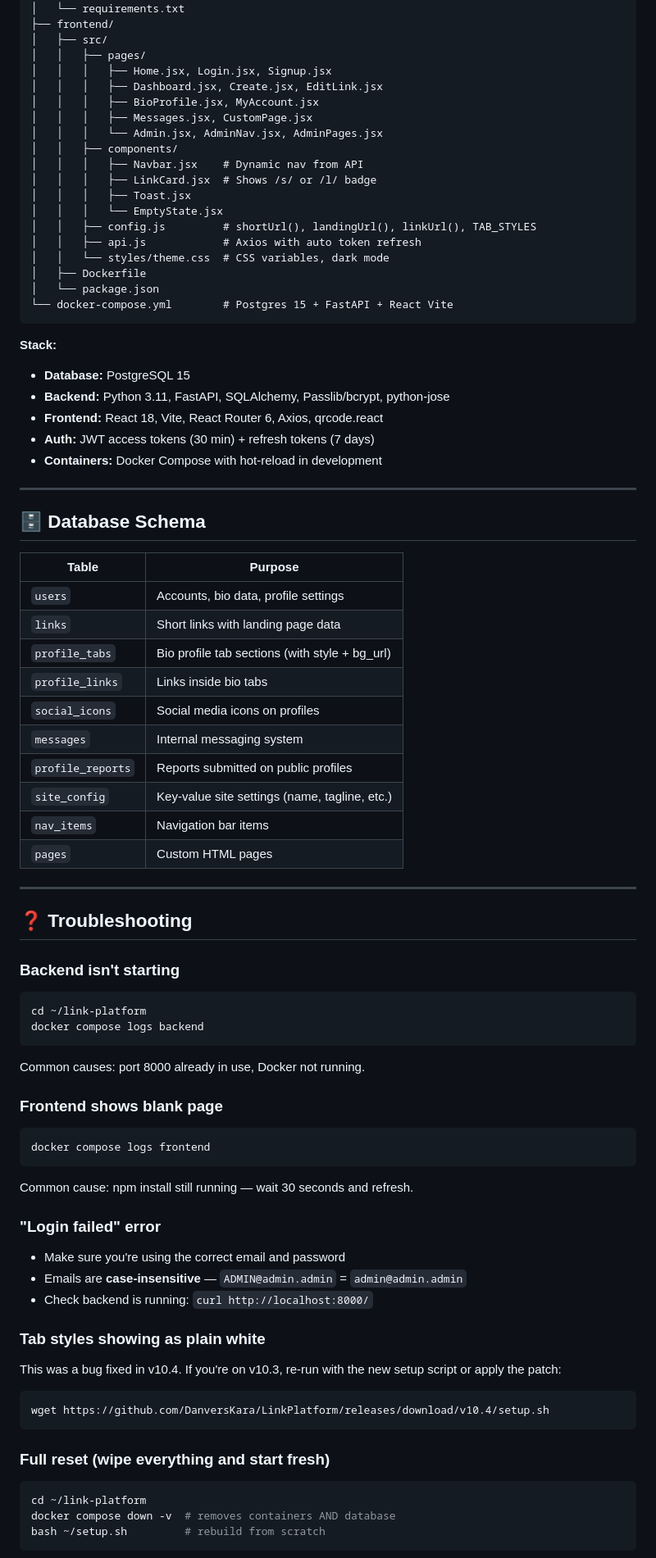
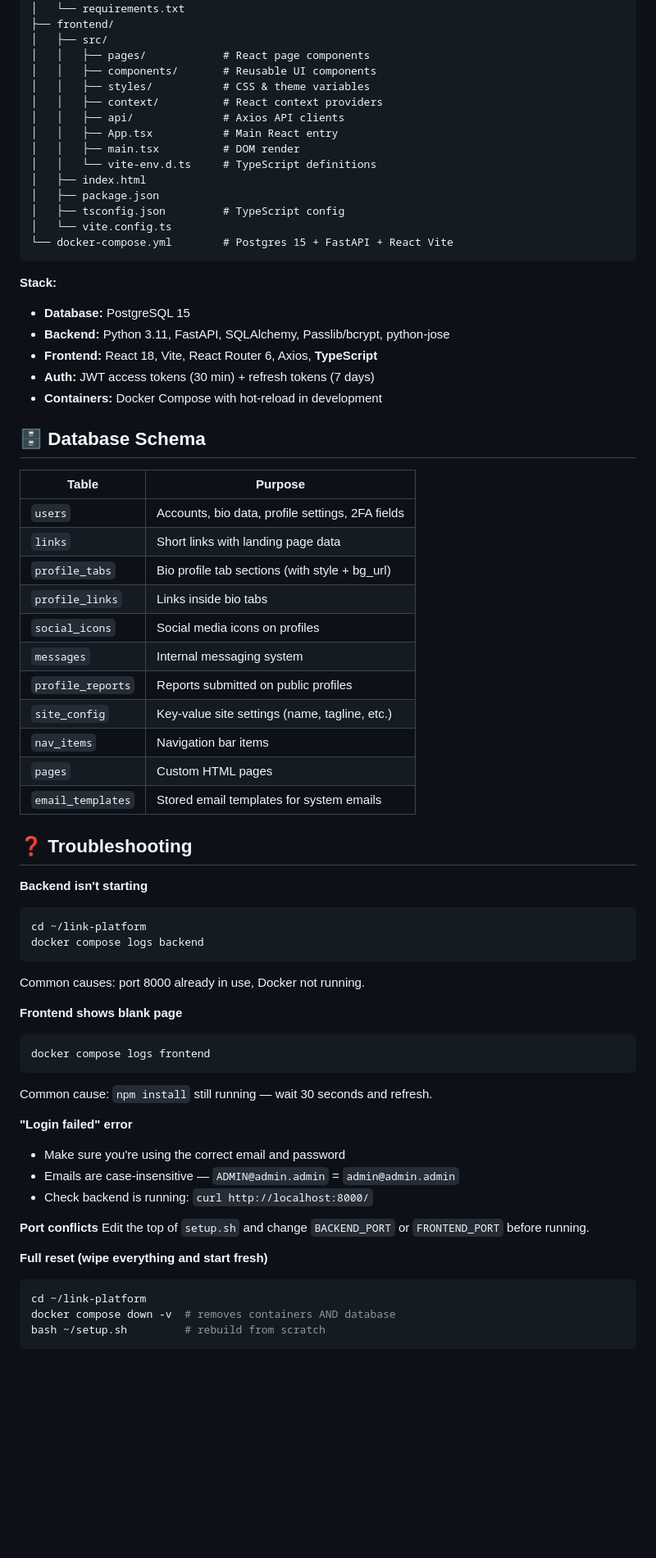
Before and after one commit to DanversKara/LinkPlatform, a Markdown page: README.md, the part around one of its changes. Shown at 82% size. Rendered like a GitHub page; blank space fills up the shorter version.

````diff
--- a/README.md
+++ b/README.md
@@ -260,39 +214,32 @@ link-platform/
 │   └── requirements.txt
 ├── frontend/
 │   ├── src/
-│   │   ├── pages/
-│   │   │   ├── Home.jsx, Login.jsx, Signup.jsx
-│   │   │   ├── Dashboard.jsx, Create.jsx, EditLink.jsx
-│   │   │   ├── BioProfile.jsx, MyAccount.jsx
-│   │   │   ├── Messages.jsx, CustomPage.jsx
-│   │   │   └── Admin.jsx, AdminNav.jsx, AdminPages.jsx
-│   │   ├── components/
-│   │   │   ├── Navbar.jsx    # Dynamic nav from API
-│   │   │   ├── LinkCard.jsx  # Shows /s/ or /l/ badge
-│   │   │   ├── Toast.jsx
-│   │   │   └── EmptyState.jsx
-│   │   ├── config.js         # shortUrl(), landingUrl(), linkUrl(), TAB_STYLES
-│   │   ├── api.js            # Axios with auto token refresh
-│   │   └── styles/theme.css  # CSS variables, dark mode
-│   ├── Dockerfile
-│   └── package.json
+│   │   ├── pages/            # React page components
+│   │   ├── components/       # Reusable UI components
+│   │   ├── styles/           # CSS & theme variables
+│   │   ├── context/          # React context providers
+│   │   ├── api/              # Axios API clients
+│   │   ├── App.tsx           # Main React entry
+│   │   ├── main.tsx          # DOM render
+│   │   └── vite-env.d.ts     # TypeScript definitions
+│   ├── index.html
+│   ├── package.json
+│   ├── tsconfig.json         # TypeScript config
+│   └── vite.config.ts
 └── docker-compose.yml        # Postgres 15 + FastAPI + React Vite
 ```
 
 **Stack:**
 - **Database:** PostgreSQL 15
 - **Backend:** Python 3.11, FastAPI, SQLAlchemy, Passlib/bcrypt, python-jose
-- **Frontend:** React 18, Vite, React Router 6, Axios, qrcode.react
+- **Frontend:** React 18, Vite, React Router 6, Axios, **TypeScript**
 - **Auth:** JWT access tokens (30 min) + refresh tokens (7 days)
 - **Containers:** Docker Compose with hot-reload in development
 
----
-
 ## 🗄️ Database Schema
-
 | Table | Purpose |
-|---|---|
-| `users` | Accounts, bio data, profile settings |
+| --- | --- |
+| `users` | Accounts, bio data, profile settings, 2FA fields |
 | `links` | Short links with landing page data |
 | `profile_tabs` | Bio profile tab sections (with style + bg_url) |
 | `profile_links` | Links inside bio tabs |
@@ -302,36 +249,32 @@ link-platform/
 | `site_config` | Key-value site settings (name, tagline, etc.) |
 | `nav_items` | Navigation bar items |
 | `pages` | Custom HTML pages |
-
----
+| `email_templates` | Stored email templates for system emails |
 
 ## ❓ Troubleshooting
 
-### Backend isn't starting
+**Backend isn't starting**
 ```bash
 cd ~/link-platform
 docker compose logs backend
 ```
 Common causes: port 8000 already in use, Docker not running.
 
-### Frontend shows blank page
+**Frontend shows blank page**
 ```bash
 docker compose logs frontend
 ```
-Common cause: npm install still running — wait 30 seconds and refresh.
+Common cause: `npm install` still running — wait 30 seconds and refresh.
 
-### "Login failed" error
+**"Login failed" error**
 - Make sure you're using the correct email and password
-- Emails are **case-insensitive** — `ADMIN@admin.admin` = `admin@admin.admin`
+- Emails are case-insensitive — `ADMIN@admin.admin` = `admin@admin.admin`
 - Check backend is running: `curl http://localhost:8000/`
 
-### Tab styles showing as plain white
-This was a bug fixed in v10.4. If you're on v10.3, re-run with the new setup script or apply the patch:
-```bash
-wget https://github.com/DanversKara/LinkPlatform/releases/download/v10.4/setup.sh
-```
+**Port conflicts**
+Edit the top of `setup.sh` and change `BACKEND_PORT` or `FRONTEND_PORT` before running.
 
-### Full reset (wipe everything and start fresh)
+**Full reset (wipe everything and start fresh)**
 ```bash
 cd ~/link-platform
 docker compose down -v  # removes containers AND database
````
Also changed, not shown: other parts of README.md (+79 -155 lines).
